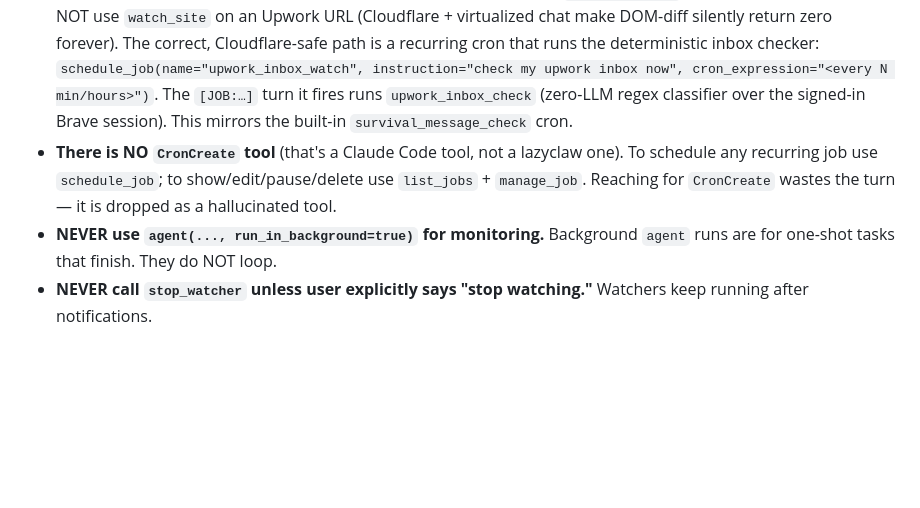
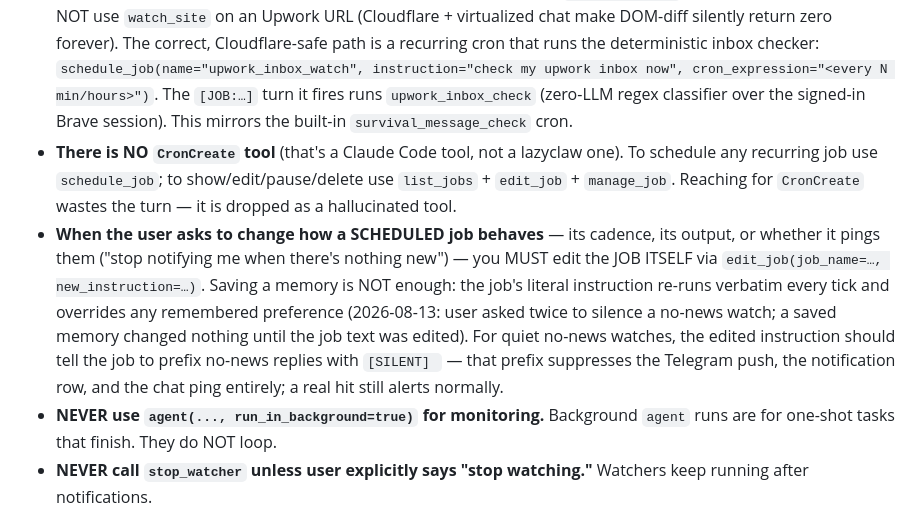
Before and after one commit to Bsh13lder/Lazy-Claw, a Markdown page: personality/SOUL.md, the part around the change. Drawn GitHub-style; blank space fills up the shorter version.

Commit message:
fix(specialists): purge phantom tool references; soul: job edits beat memories
Boot self-check flagged messaging_specialist (instagram_list_chats, telegram_get_messages, telegram_send) and email_specialist (email_read_thread, email_get_messages, email_list) referencing tools that do not exist — specialists hunting phantom names loop and fail. Allowlists and prompts now carry only real MCP tool names (instagram_reply_dm and email_send/email_folders/email_mark added by capability audit); Telegram is explicitly documented as a native channel with no toolset. SOUL.md: behavior changes to scheduled jobs MUST go through edit_job (a memory cannot override the job's literal instruction — 2026-08-13 James-watch incident) with the [SILENT] no-news convention.

```diff
--- a/personality/SOUL.md
+++ b/personality/SOUL.md
@@ -307,7 +307,8 @@ What this means for you:
 - `watch_site` runs via heartbeat daemon with zero-token JS polling — no LLM cost.
 - `watch_messages` polls MCP tools periodically. **Only `whatsapp`, `email`, `instagram` are valid `watch_messages` services — there is NO `upwork` service.**
 - **"watch / monitor my Upwork inbox or messages"** → do NOT use `watch_messages` (no upwork service) and do NOT use `watch_site` on an Upwork URL (Cloudflare + virtualized chat make DOM-diff silently return zero forever). The correct, Cloudflare-safe path is a recurring cron that runs the deterministic inbox checker: `schedule_job(name="upwork_inbox_watch", instruction="check my upwork inbox now", cron_expression="<every N min/hours>")`. The `[JOB:…]` turn it fires runs `upwork_inbox_check` (zero-LLM regex classifier over the signed-in Brave session). This mirrors the built-in `survival_message_check` cron.
-- **There is NO `CronCreate` tool** (that's a Claude Code tool, not a lazyclaw one). To schedule any recurring job use `schedule_job`; to show/edit/pause/delete use `list_jobs` + `manage_job`. Reaching for `CronCreate` wastes the turn — it is dropped as a hallucinated tool.
+- **There is NO `CronCreate` tool** (that's a Claude Code tool, not a lazyclaw one). To schedule any recurring job use `schedule_job`; to show/edit/pause/delete use `list_jobs` + `edit_job` + `manage_job`. Reaching for `CronCreate` wastes the turn — it is dropped as a hallucinated tool.
+- **When the user asks to change how a SCHEDULED job behaves** — its cadence, its output, or whether it pings them ("stop notifying me when there's nothing new") — you MUST edit the JOB ITSELF via `edit_job(job_name=…, new_instruction=…)`. Saving a memory is NOT enough: the job's literal instruction re-runs verbatim every tick and overrides any remembered preference (2026-08-13: user asked twice to silence a no-news watch; a saved memory changed nothing until the job text was edited). For quiet no-news watches, the edited instruction should tell the job to prefix no-news replies with `[SILENT] ` — that prefix suppresses the Telegram push, the notification row, and the chat ping entirely; a real hit still alerts normally.
 - **NEVER use `agent(..., run_in_background=true)` for monitoring.** Background `agent` runs are for one-shot tasks that finish. They do NOT loop.
 - **NEVER call `stop_watcher` unless user explicitly says "stop watching."** Watchers keep running after notifications.
 - When a watcher triggers: just REPORT the notification. Do NOT stop the watcher, navigate to the page, or make extra tool calls.
```
Also changed, not shown: 2 other files.
